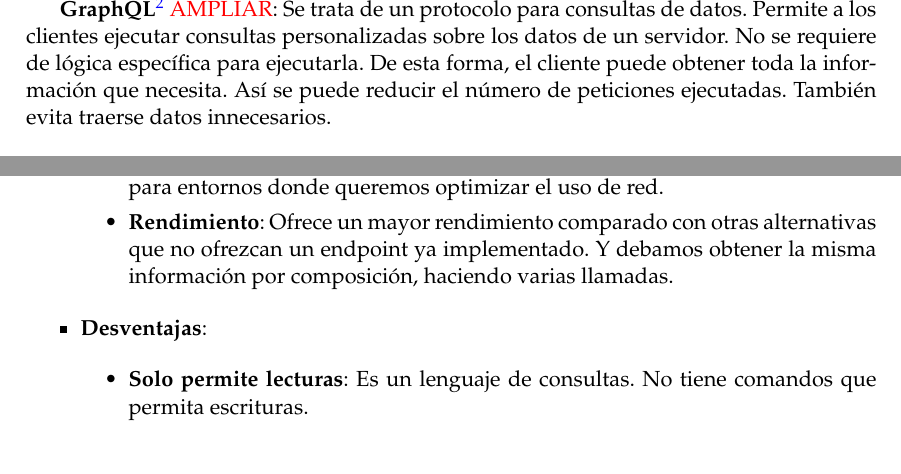
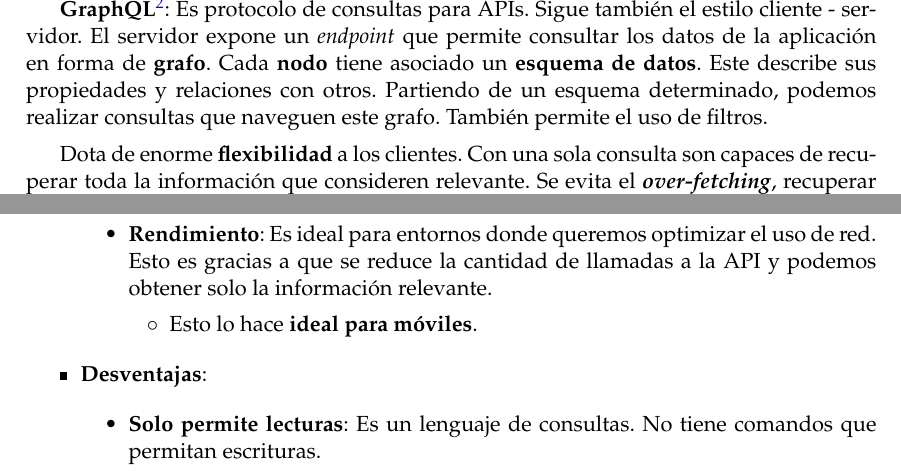
Before and after one commit to Starkie/TFM-DistributedAutoadaptiveSystems, a LaTeX document (docs/TFM.tex, which reads docs/cap_diseño/diseño.tex): two parts of page 33 of 73, joined at a grey line, cut at the place of the change. Compiled offline with pdfLaTeX.

Commit message:
Ampliar la sección de GraphQL

```diff
--- a/docs/cap_diseño/diseño.tex
+++ b/docs/cap_diseño/diseño.tex
@@ -194,19 +194,28 @@
   \end{itemize}
 \end{itemize}
 
-\textbf{GraphQL}\footnote{Página oficial: \url{https://graphql.org/}} \textcolor{red}{AMPLIAR}: Se trata de un protocolo para consultas de datos. Permite a los clientes ejecutar consultas personalizadas sobre los datos de un servidor. No se requiere de lógica específica para ejecutarla. De esta forma, el cliente puede obtener toda la información que necesita. Así se puede reducir el número de peticiones ejecutadas. También evita traerse datos innecesarios.
+\textbf{GraphQL}\footnote{Página oficial: \url{https://graphql.org/}}: Es protocolo de consultas para APIs. Sigue también el estilo cliente - servidor. El servidor expone un \foreign{english}{endpoint} que permite consultar los datos de la aplicación en forma de \textbf{grafo}. Cada \textbf{nodo} tiene asociado un \textbf{esquema de datos}. Este describe sus propiedades y relaciones con otros. Partiendo de un esquema determinado, podemos realizar consultas que naveguen este grafo. También permite el uso de filtros.
+
+Dota de enorme \textbf{flexibilidad} a los clientes. Con una sola consulta son capaces de recuperar toda la información que consideren relevante. Se evita el \textbf{\foreign{english}{over-fetching}}, recuperar datos irrelevantes. \cite{porcelloLearningGraphQLDeclarative2021} Esto ha provocado que empiece a ganar popularidad frente al estilo REST para realizar consultas complejas. \cite{britoRESTVsGraphQL2020} En REST, estamos limitados a los esquemas de datos de las vistas que ofrezca un recurso. No podemos modificarlos mediante consultas. Incluso, es posible que requiramos de varias llamadas distintas a la API para construir la misma respuesta que en GraphQL.
+
+\textcolor{red}{¿Sería necesario añadir ejemplos de las queries y los resultados que devuelven? Lo mismo para el resto de apartados}
 
 \begin{itemize}
   \item \textbf{Ventajas}:
 
   \begin{itemize}
-    \item \textbf{Ideal para móviles}: Gracias a que reduce la cantidad de llamadas, es ideal para entornos donde queremos optimizar el uso de red.
+    \item \textbf{Consultas más expresivas}: Nos permite definir consultas tan complejas como necesitemos.
 
-    \item \textbf{Rendimiento}: Ofrece un mayor rendimiento comparado con otras alternativas que no ofrezcan un endpoint ya implementado. Y debamos obtener la misma información por composición, haciendo varias llamadas.
+    \item \textbf{Rendimiento}: Es ideal para entornos donde queremos optimizar el uso de red. Esto es gracias a que se reduce la cantidad de llamadas a la API y podemos obtener solo la información relevante.
+
+    \begin{itemize}
+      \item Esto lo hace \textbf{ideal para móviles}.
+    \end{itemize}
+
   \end{itemize}
 
   \item \textbf{Desventajas}:
 
   \begin{itemize}
-    \item \textbf{Solo permite lecturas}: Es un lenguaje de consultas. No tiene comandos que permita escrituras.
+    \item \textbf{Solo permite lecturas}: Es un lenguaje de consultas. No tiene comandos que permitan escrituras.
 
```
Also changed, not shown: docs/cap_diseño/diseño.tex (6 more changed lines).
